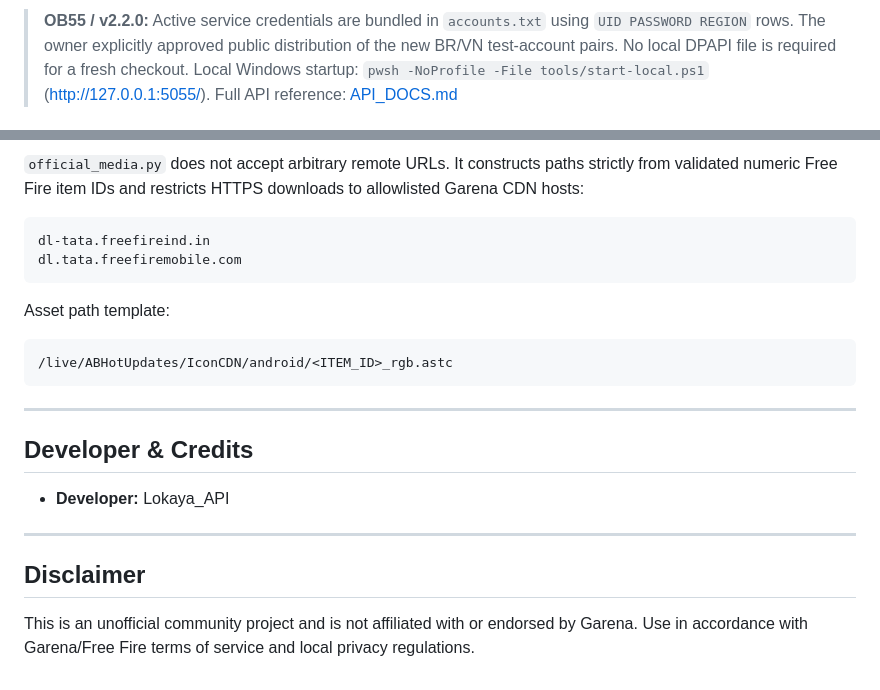
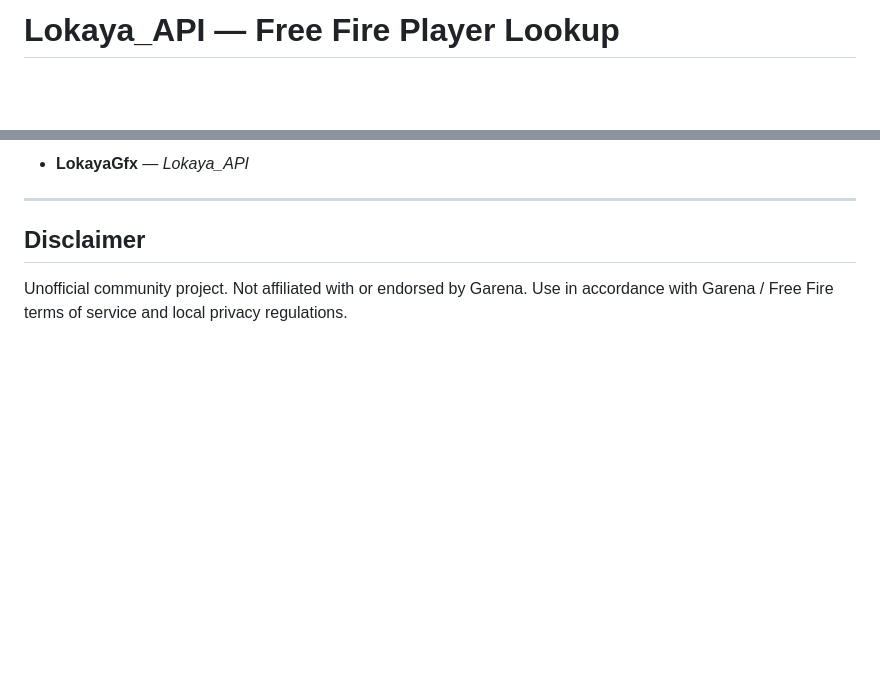
Before and after one commit to LokayaFx/FreeFire-Idinfo, a Markdown page: README.md, 2 parts joined by grey strips. GitHub-like rendering; blank space fills up the shorter version.

````diff
--- a/README.md
+++ b/README.md
@@ -1,4 +1,2 @@
-> **OB55 / v2.2.0:** Active service credentials are bundled in `accounts.txt` using `UID PASSWORD REGION` rows. The owner explicitly approved public distribution of the new BR/VN test-account pairs. No local DPAPI file is required for a fresh checkout.
-> Local Windows startup: `pwsh -NoProfile -File tools/start-local.ps1` (http://127.0.0.1:5055/).
-> Full API reference: [API_DOCS.md](API_DOCS.md)
+# Lokaya_API — Free Fire Player Lookup
 
@@ -168,25 +109,9 @@ http://127.0.0.1:5055/api/avatar/avatar_4422076728.webp?region=BD
 
-`official_media.py` does not accept arbitrary remote URLs. It constructs paths strictly from validated numeric Free Fire item IDs and restricts HTTPS downloads to allowlisted Garena CDN hosts:
-
-```text
-dl-tata.freefireind.in
-dl.tata.freefiremobile.com
-```
-
-Asset path template:
-
-```text
-/live/ABHotUpdates/IconCDN/android/<ITEM_ID>_rgb.astc
-```
-
----
-
-## Developer & Credits
-
-- **Developer:** Lokaya_API
+- **LokayaGfx** — *Lokaya_API*
 
 ---
 
 ## Disclaimer
 
-This is an unofficial community project and is not affiliated with or endorsed by Garena. Use in accordance with Garena/Free Fire terms of service and local privacy regulations.
+Unofficial community project. Not affiliated with or endorsed by Garena.
+Use in accordance with Garena / Free Fire terms of service and local privacy regulations.
````
Also changed, not shown: other parts of README.md (+62 -119 lines).
